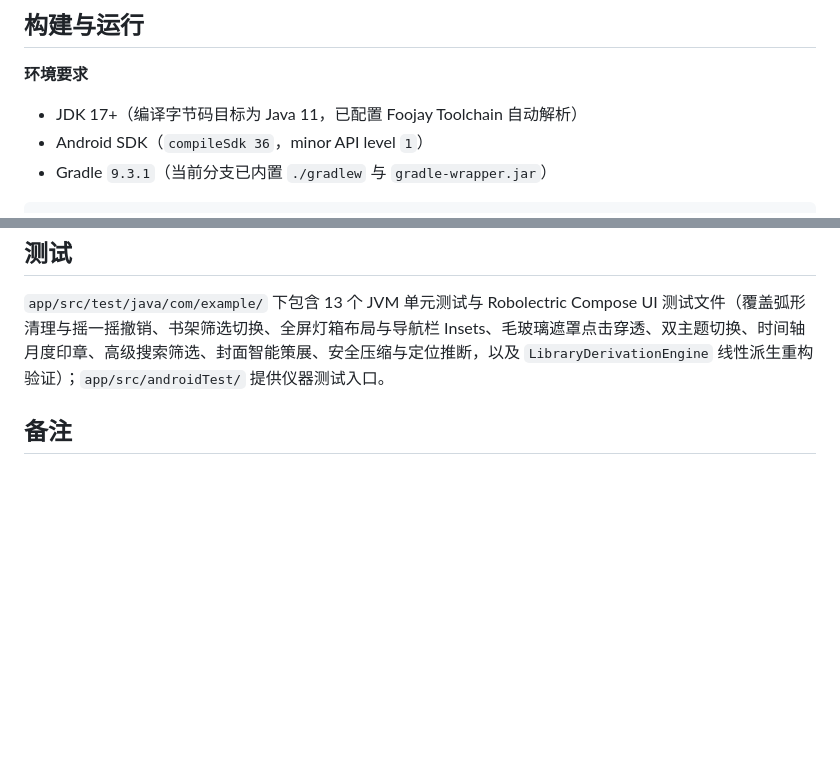
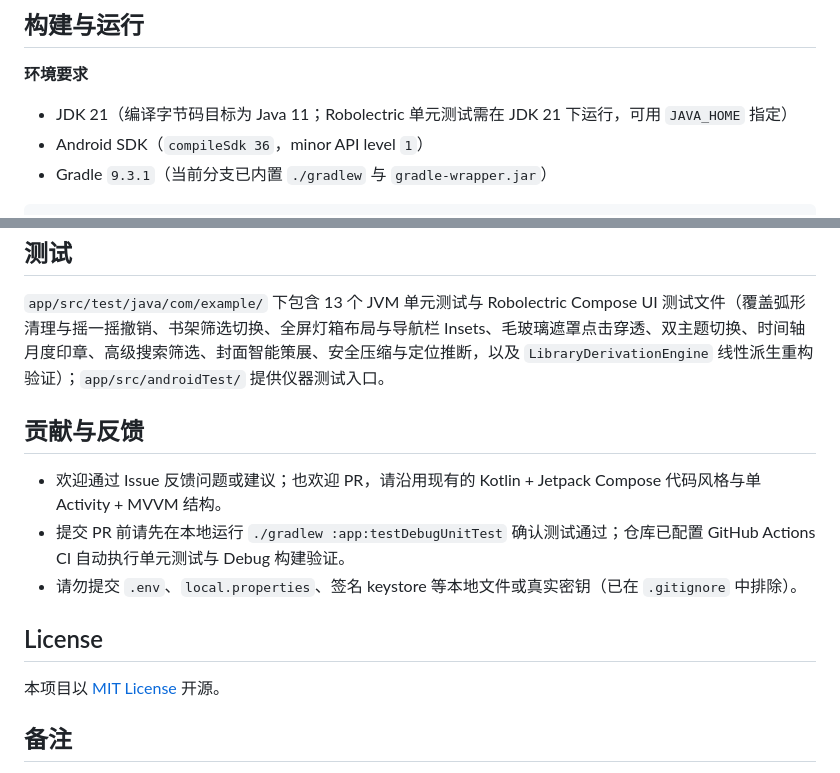
Before and after one commit to Aliyoo/SwipePP, a Markdown page: README.md, 2 parts joined by grey strips. Rendered like a GitHub page; blank space fills up the shorter version.

```diff
--- a/README.md
+++ b/README.md
@@ -111,7 +127,7 @@
 ## 构建与运行
 
 **环境要求**
-- JDK 17+（编译字节码目标为 Java 11，已配置 Foojay Toolchain 自动解析）
+- JDK 21（编译字节码目标为 Java 11；Robolectric 单元测试需在 JDK 21 下运行，可用 `JAVA_HOME` 指定）
 - Android SDK（`compileSdk 36`，minor API level `1`）
 - Gradle `9.3.1`（当前分支已内置 `./gradlew` 与 `gradle-wrapper.jar`）
 
@@ -161,6 +177,16 @@ KEY_PASSWORD    # keyAlias 固定为 upload
 
 `app/src/test/java/com/example/` 下包含 13 个 JVM 单元测试与 Robolectric Compose UI 测试文件（覆盖弧形清理与摇一摇撤销、书架筛选切换、全屏灯箱布局与导航栏 Insets、毛玻璃遮罩点击穿透、双主题切换、时间轴月度印章、高级搜索筛选、封面智能策展、安全压缩与定位推断，以及 `LibraryDerivationEngine` 线性派生重构验证）；`app/src/androidTest/` 提供仪器测试入口。
 
+## 贡献与反馈
+
+- 欢迎通过 Issue 反馈问题或建议；也欢迎 PR，请沿用现有的 Kotlin + Jetpack Compose 代码风格与单 Activity + MVVM 结构。
+- 提交 PR 前请先在本地运行 `./gradlew :app:testDebugUnitTest` 确认测试通过；仓库已配置 GitHub Actions CI 自动执行单元测试与 Debug 构建验证。
+- 请勿提交 `.env`、`local.properties`、签名 keystore 等本地文件或真实密钥（已在 `.gitignore` 中排除）。
+
+## License
+
+本项目以 [MIT License](LICENSE) 开源。
+
 ## 备注
 
 - `google-services` 插件以 `MissingGoogleServicesStrategy.WARN` 容错模式启用：未放置 `google-services.json` 也可直接编译运行；Firebase / Google Maps 相关依赖在 `app/build.gradle.kts` 中默认处于注释预留状态。
```
Also changed, not shown: other parts of README.md (+17 -1 lines), docs/screenshots/deco/arc_cleaner.png (added), docs/screenshots/deco/bookshelf.png (added), docs/screenshots/deco/flipbook.png (added), docs/screenshots/deco/footprint.png (added), docs/screenshots/deco/gallery.png (added), docs/screenshots/deco/trash.png (added), 2 other files.
